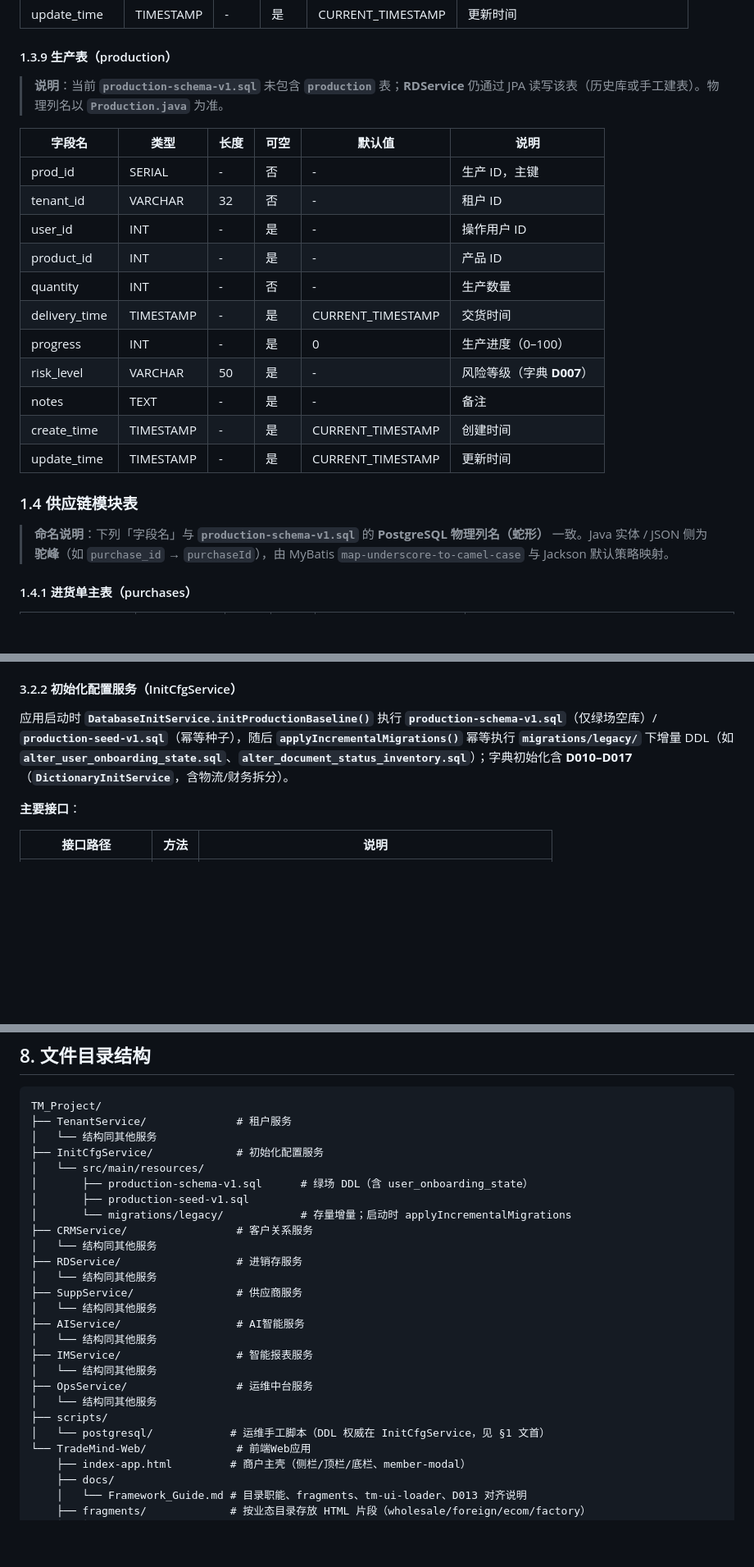
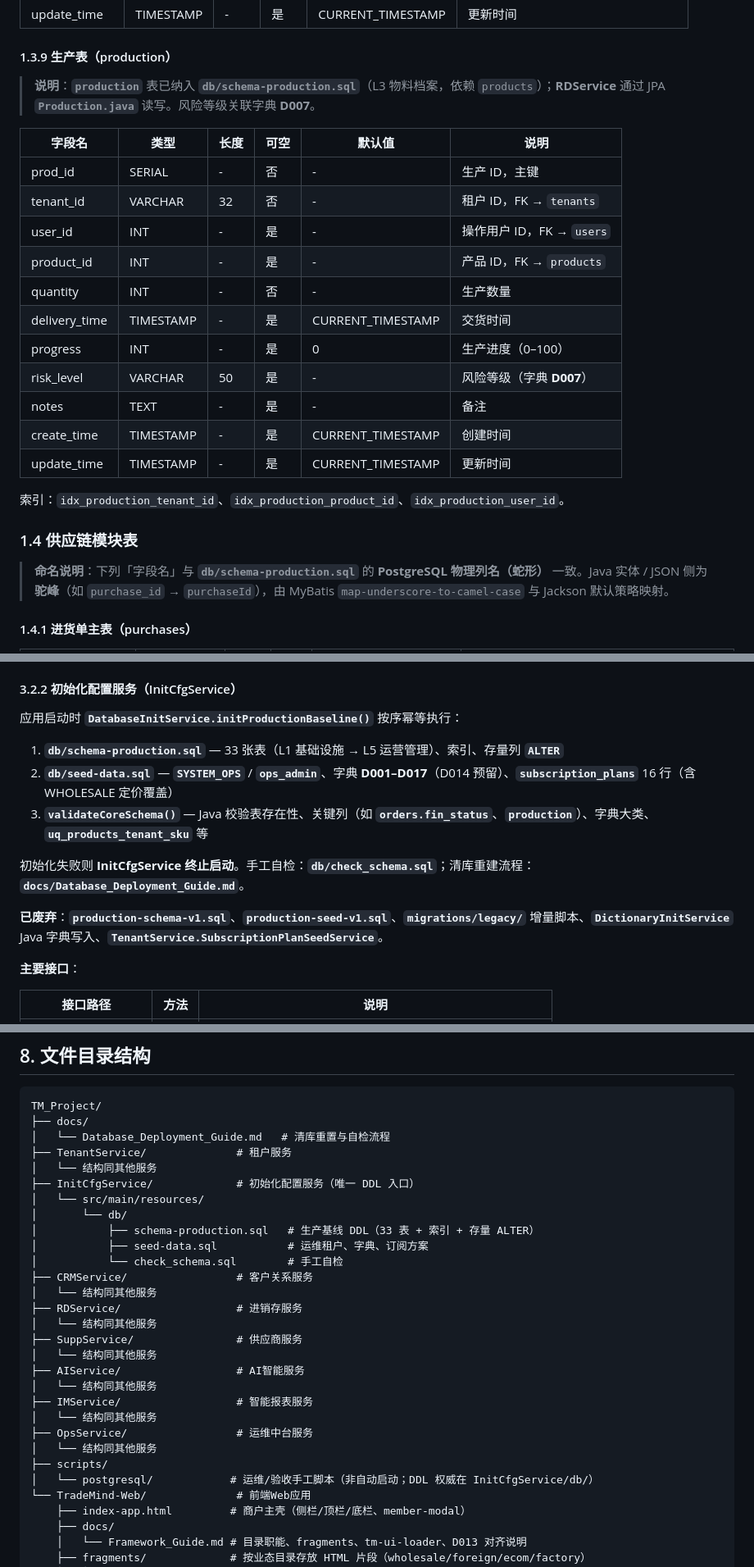
Before and after one commit to jinyuejiao/TradeMind-Web, a Markdown page: .trae/documents/spec.md, 3 parts joined by grey strips. Shown at 82% size. GitHub-like rendering; blank space fills up the shorter version.

````diff
--- a/.trae/documents/spec.md
+++ b/.trae/documents/spec.md
@@ -387,14 +391,14 @@
 
 #### 1.3.9 生产表（production）
 
-> **说明**：当前 **`production-schema-v1.sql`** 未包含 **`production`** 表；**RDService** 仍通过 JPA 读写该表（历史库或手工建表）。物理列名以 **`Production.java`** 为准。
+> **说明**：**`production`** 表已纳入 **`db/schema-production.sql`**（L3 物料档案，依赖 `products`）；**RDService** 通过 JPA **`Production.java`** 读写。风险等级关联字典 **D007**。
 
 | 字段名 | 类型 | 长度 | 可空 | 默认值 | 说明 |
 | ----- | --- | --- | --- | --- | --- |
 | prod_id | SERIAL | - | 否 | - | 生产 ID，主键 |
-| tenant_id | VARCHAR | 32 | 否 | - | 租户 ID |
-| user_id | INT | - | 是 | - | 操作用户 ID |
-| product_id | INT | - | 是 | - | 产品 ID |
+| tenant_id | VARCHAR | 32 | 否 | - | 租户 ID，FK → `tenants` |
+| user_id | INT | - | 是 | - | 操作用户 ID，FK → `users` |
+| product_id | INT | - | 是 | - | 产品 ID，FK → `products` |
 | quantity | INT | - | 否 | - | 生产数量 |
 | delivery_time | TIMESTAMP | - | 是 | CURRENT_TIMESTAMP | 交货时间 |
 | progress | INT | - | 是 | 0 | 生产进度（0–100） |
@@ -403,10 +407,12 @@
 | create_time | TIMESTAMP | - | 是 | CURRENT_TIMESTAMP | 创建时间 |
 | update_time | TIMESTAMP | - | 是 | CURRENT_TIMESTAMP | 更新时间 |
 
+索引：`idx_production_tenant_id`、`idx_production_product_id`、`idx_production_user_id`。
+
 
 ### 1.4 供应链模块表
 
-> **命名说明**：下列「字段名」与 **`production-schema-v1.sql`** 的 **PostgreSQL 物理列名（蛇形）** 一致。Java 实体 / JSON 侧为 **驼峰**（如 `purchase_id` → `purchaseId`），由 MyBatis `map-underscore-to-camel-case` 与 Jackson 默认策略映射。
+> **命名说明**：下列「字段名」与 **`db/schema-production.sql`** 的 **PostgreSQL 物理列名（蛇形）** 一致。Java 实体 / JSON 侧为 **驼峰**（如 `purchase_id` → `purchaseId`），由 MyBatis `map-underscore-to-camel-case` 与 Jackson 默认策略映射。
 
 #### 1.4.1 进货单主表（purchases）
 
@@ -1368,7 +1375,15 @@
 
 #### 3.2.2 初始化配置服务（InitCfgService）
 
-应用启动时 **`DatabaseInitService.initProductionBaseline()`** 执行 **`production-schema-v1.sql`**（仅绿场空库）/ **`production-seed-v1.sql`**（幂等种子），随后 **`applyIncrementalMigrations()`** 幂等执行 **`migrations/legacy/`** 下增量 DDL（如 **`alter_user_onboarding_state.sql`**、**`alter_document_status_inventory.sql`**）；字典初始化含 **D010–D017**（**`DictionaryInitService`**，含物流/财务拆分）。
+应用启动时 **`DatabaseInitService.initProductionBaseline()`** 按序幂等执行：
+
+1. **`db/schema-production.sql`** — 33 张表（L1 基础设施 → L5 运营管理）、索引、存量列 **`ALTER`**
+2. **`db/seed-data.sql`** — **`SYSTEM_OPS`** / **`ops_admin`**、字典 **D001–D017**（D014 预留）、**`subscription_plans`** 16 行（含 WHOLESALE 定价覆盖）
+3. **`validateCoreSchema()`** — Java 校验表存在性、关键列（如 **`orders.fin_status`**、**`production`**）、字典大类、**`uq_products_tenant_sku`** 等
+
+初始化失败则 **InitCfgService 终止启动**。手工自检：**`db/check_schema.sql`**；清库重建流程：**`docs/Database_Deployment_Guide.md`**。
+
+**已废弃**：**`production-schema-v1.sql`**、**`production-seed-v1.sql`**、**`migrations/legacy/`** 增量脚本、**`DictionaryInitService`** Java 字典写入、**`TenantService.SubscriptionPlanSeedService`**。
 
 **主要接口**：
 
@@ -1855,13 +1870,16 @@ dictionary (字典表)
 
 ```
 TM_Project/
+├── docs/
+│   └── Database_Deployment_Guide.md   # 清库重置与自检流程
 ├── TenantService/              # 租户服务
 │   └── 结构同其他服务
-├── InitCfgService/             # 初始化配置服务
+├── InitCfgService/             # 初始化配置服务（唯一 DDL 入口）
 │   └── src/main/resources/
-│       ├── production-schema-v1.sql      # 绿场 DDL（含 user_onboarding_state）
-│       ├── production-seed-v1.sql
-│       └── migrations/legacy/            # 存量增量；启动时 applyIncrementalMigrations
+│       └── db/
+│           ├── schema-production.sql   # 生产基线 DDL（33 表 + 索引 + 存量 ALTER）
+│           ├── seed-data.sql           # 运维租户、字典、订阅方案
+│           └── check_schema.sql        # 手工自检
 ├── CRMService/                 # 客户关系服务
 │   └── 结构同其他服务
 ├── RDService/                  # 进销存服务
@@ -1875,7 +1893,7 @@ TM_Project/
 ├── OpsService/                 # 运维中台服务
 │   └── 结构同其他服务
 ├── scripts/
-│   └── postgresql/            # 运维手工脚本（DDL 权威在 InitCfgService，见 §1 文首）
+│   └── postgresql/            # 运维/验收手工脚本（非自动启动；DDL 权威在 InitCfgService/db/）
 └── TradeMind-Web/              # 前端Web应用
     ├── index-app.html         # 商户主壳（侧栏/顶栏/底栏、member-modal）
     ├── docs/
````
Also changed, not shown: other parts of .trae/documents/spec.md (+29 -23 lines).
